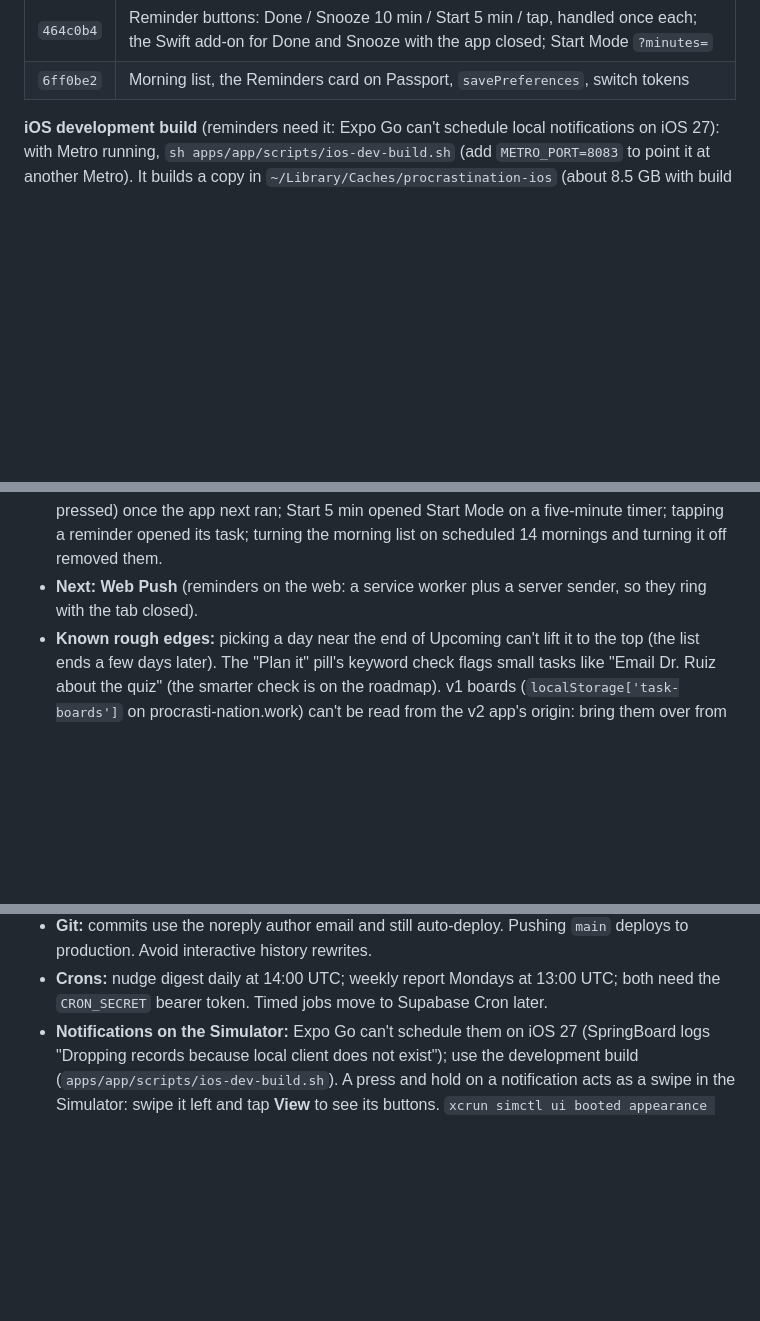
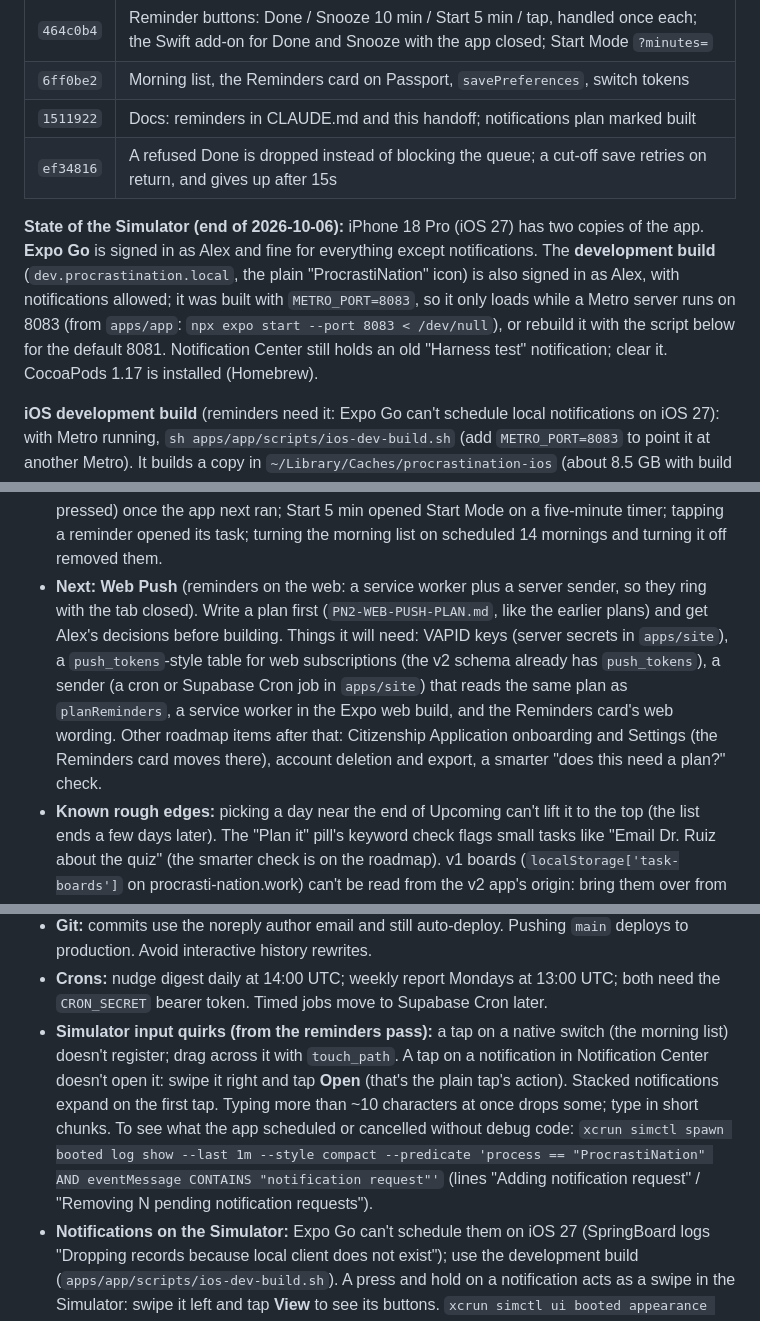
Before and after one commit to alexja2008-creator/Procrasti-nation, a Markdown page: PN2-HANDOFF.md, 3 parts joined by grey strips. Rendered like a GitHub page; blank space fills up the shorter version.

Commit message:
docs: handoff for the next session (Simulator state, Web Push next, testing quirks)
Co-Authored-By: Claude Opus 5.5 <noreply@anthropic.com>

```diff
--- a/PN2-HANDOFF.md
+++ b/PN2-HANDOFF.md
@@ -72,6 +72,10 @@ Paste this into a new Claude Code session together with the approved plan ("Proc
 | `ceddb0e` | Reminders that ring: `expo-notifications`, core `planReminders` / `reminderChanges` / `checkOff`, the scheduler, the first-time ask; iOS 27 scene life cycle plugin, placeholder bundle id, `scripts/ios-dev-build.sh` |
 | `464c0b4` | Reminder buttons: Done / Snooze 10 min / Start 5 min / tap, handled once each; the Swift add-on for Done and Snooze with the app closed; Start Mode `?minutes=` |
 | `6ff0be2` | Morning list, the Reminders card on Passport, `savePreferences`, switch tokens |
+| `1511922` | Docs: reminders in CLAUDE.md and this handoff; notifications plan marked built |
+| `ef34816` | A refused Done is dropped instead of blocking the queue; a cut-off save retries on return, and gives up after 15s |
+
+**State of the Simulator (end of 2026-10-06):** iPhone 18 Pro (iOS 27) has two copies of the app. **Expo Go** is signed in as Alex and fine for everything except notifications. The **development build** (`dev.procrastination.local`, the plain "ProcrastiNation" icon) is also signed in as Alex, with notifications allowed; it was built with `METRO_PORT=8083`, so it only loads while a Metro server runs on 8083 (from `apps/app`: `npx expo start --port 8083 < /dev/null`), or rebuild it with the script below for the default 8081. Notification Center still holds an old "Harness test" notification; clear it. CocoaPods 1.17 is installed (Homebrew).
 
 **iOS development build** (reminders need it: Expo Go can't schedule local notifications on iOS 27): with Metro running, `sh apps/app/scripts/ios-dev-build.sh` (add `METRO_PORT=8083` to point it at another Metro). It builds a copy in `~/Library/Caches/procrastination-ios` (about 8.5 GB with build products; later builds are incremental), because this repo sits on the iCloud-synced Desktop and iCloud's file attributes break code signing, and installs `dev.procrastination.local` on the booted Simulator. It's a separate app from Expo Go, so it needs its own sign-in (request the link from it, then open the link on the Simulator).
 
@@ -161,7 +165,7 @@ Done: Xcode installed (27.0, license accepted, iOS 27 runtime); staging project
 - **Phase 4:** Start Mode done (timer, contract, I'm stuck, breather, Done → stamp, resume). Remaining: Live Activity (Swift add-on, needs Apple Developer + a development build), Declarations, Morning Briefing / roll-forward, server push, State of the Union, Holidays.
 - **Checked on iOS (2026-10-06, Expo Go, signed in):** Today, Start Mode (timer, resume after the app was killed, I'm stuck → `/api/unstick`, two-minute restart, Done → stamp, next step), Passport stamps and rank, the press-and-hold row menu, Upcoming (pinned week strip and scroll to a day, Move to… → When sheet, "+" → quick add for that day, day and night), Territories (cards, territory page, drag to reorder with real touch, File in… → picker → New territory…, day and night), Notes (☐ with the keyboard up, Return / Backspace, ticking, Close mid-line, the + sheet's Note side, day and night), and Search (magnifier, results with snippets, #chem chip, check off + Undo, a checklist line opening its note, day and night).
 - **Reminders (local notifications) shipped** as planned in `PN2-NOTIFICATIONS-PLAN.md`, plus a Swift add-on for Done and Snooze with the app closed (see the plan's "Built" note). **Checked:** core tests (planning, repeats, the 64 cap, the morning list, reconciling, snooze, check-off); on the iOS development build (signed out, with a test reminder): it rings at its time, the buttons show (swipe the notification left, then View), Snooze with the app in the background rings again 10 minutes later, and Done with the app fully closed is kept by the add-on and picked up by the app when it opens; in Expo Go (signed in): the first-time ask and iOS's prompt, and the plan the scheduler builds from real tasks; the Reminders card on iOS (day and night) and web (phone and laptop, day and night), with the morning list saved on web showing on iOS. **Signed-in pass on the development build (2026-10-06):** signing in lined up Walk Biscuit's next 14 evenings; a new timed task rang at its minute; deleting one cancelled its reminder and re-timing one moved it; Done from the notification finished the task in the database (stamped with the moment it was pressed) once the app next ran; Start 5 min opened Start Mode on a five-minute timer; tapping a reminder opened its task; turning the morning list on scheduled 14 mornings and turning it off removed them.
-- **Next:** **Web Push** (reminders on the web: a service worker plus a server sender, so they ring with the tab closed).
+- **Next:** **Web Push** (reminders on the web: a service worker plus a server sender, so they ring with the tab closed). Write a plan first (`PN2-WEB-PUSH-PLAN.md`, like the earlier plans) and get Alex's decisions before building. Things it will need: VAPID keys (server secrets in `apps/site`), a `push_tokens`-style table for web subscriptions (the v2 schema already has `push_tokens`), a sender (a cron or Supabase Cron job in `apps/site`) that reads the same plan as `planReminders`, a service worker in the Expo web build, and the Reminders card's web wording. Other roadmap items after that: Citizenship Application onboarding and Settings (the Reminders card moves there), account deletion and export, a smarter "does this need a plan?" check.
 - **Known rough edges:** picking a day near the end of Upcoming can't lift it to the top (the list ends a few days later). The "Plan it" pill's keyword check flags small tasks like "Email Dr. Ruiz about the quiz" (the smarter check is on the roadmap). v1 boards (`localStorage['task-boards']` on procrasti-nation.work) can't be read from the v2 app's origin: bring them over from the v1 site at cutover, or let them go.
 - **Reminders' known limits:** each iPhone schedules from what it last saw, so a task finished on the web can still ring on the phone until the app is next opened (server push fixes this); a Done pressed from a notification is kept on the phone at once but reaches the database when the app next runs, because iOS suspends the app right after the tap (closed or in the background alike; a Done the server refuses is dropped rather than blocking the rest); the morning list setting is saved as part of `preferences` (last write wins across devices, fine while it's the only setting there).
 - **Known gap:** no live sync between devices yet; each device refreshes on foreground and day change (PowerSync spike pending). For notes this means the last device to save a note's body wins.
@@ -264,6 +268,7 @@ The production dump showed tables the plan never mentioned: `organizations`, `or
 - **Site ESLint** was never configured (`npm run lint` opens a setup prompt); use `npm run build` to check the site. The build prints "Dynamic server usage" logs from the friends routes; that's harmless noise.
 - **Git:** commits use the noreply author email and still auto-deploy. Pushing `main` deploys to production. Avoid interactive history rewrites.
 - **Crons:** nudge digest daily at 14:00 UTC; weekly report Mondays at 13:00 UTC; both need the `CRON_SECRET` bearer token. Timed jobs move to Supabase Cron later.
+- **Simulator input quirks (from the reminders pass):** a tap on a native switch (the morning list) doesn't register; drag across it with `touch_path`. A tap on a notification in Notification Center doesn't open it: swipe it right and tap **Open** (that's the plain tap's action). Stacked notifications expand on the first tap. Typing more than ~10 characters at once drops some; type in short chunks. To see what the app scheduled or cancelled without debug code: `xcrun simctl spawn booted log show --last 1m --style compact --predicate 'process == "ProcrastiNation" AND eventMessage CONTAINS "notification request"'` (lines "Adding notification request" / "Removing N pending notification requests").
 - **Notifications on the Simulator:** Expo Go can't schedule them on iOS 27 (SpringBoard logs "Dropping records because local client does not exist"); use the development build (`apps/app/scripts/ios-dev-build.sh`). A press and hold on a notification acts as a swipe in the Simulator: swipe it left and tap **View** to see its buttons. `xcrun simctl ui booted appearance dark|light` switches day and night. The add-on's waiting Dones can be read with `plutil -p "$(xcrun simctl get_app_container booted dev.procrastination.local data)/Library/Preferences/dev.procrastination.local.plist"`. The unsigned development build shows a red "[expo-notifications] Error reading persisted server registration info" toast on launch (no keychain access without signing; harmless until the Apple account exists).
 - **iCloud Desktop:** the repo sits in iCloud Drive, which tags new files with attributes that break Xcode code signing, and would upload gigabytes of build output: never leave a generated `apps/app/ios` folder in the repo (the build script works in `~/Library/Caches/procrastination-ios`).
 - **Before committing,** follow the `agents/*.md` guides: code review before each commit, security review after API or auth changes, database review for SQL, and doc-updater after shipping.
```
